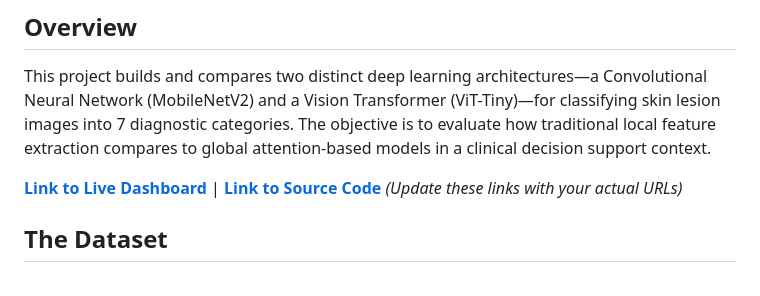
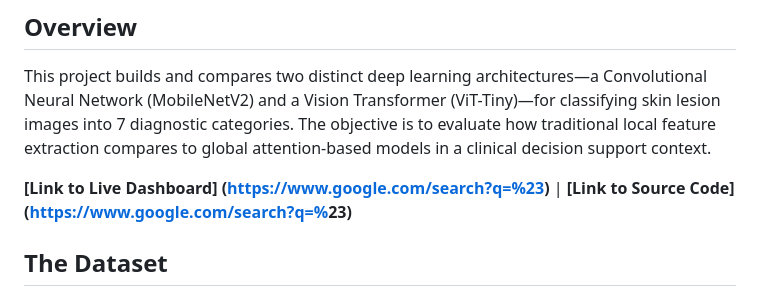
Before and after one commit to sara-iqbal/Medical-Image-Classification-Skin-Lesion-Detection, a Markdown page: README.md, the part around the change. GitHub-like rendering.

```diff
--- a/README.md
+++ b/README.md
@@ -6,8 +6,8 @@
 
 This project builds and compares two distinct deep learning architectures—a Convolutional Neural Network (MobileNetV2) and a Vision Transformer (ViT-Tiny)—for classifying skin lesion images into 7 diagnostic categories. The objective is to evaluate how traditional local feature extraction compares to global attention-based models in a clinical decision support context.
 
-**[Link to Live Dashboard]([https://www.google.com/search?q=%23](https://sara-iqbal.github.io/Medical-Image-Classification-Skin-Lesion-Detection/))** | **[Link to Source Code]([https://www.google.com/search?q=%](https://drive.google.com/file/d/1HzdWPQL2c2Ex5dE1wyiWzf_USDEV-60v/view?usp=sharing)23)**
-*(Update these links with your actual URLs)*
+**[Link to Live Dashboard] ([https://www.google.com/search?q=%23](https://sara-iqbal.github.io/Medical-Image-Classification-Skin-Lesion-Detection/))** | **[Link to Source Code] ([https://www.google.com/search?q=%](https://drive.google.com/file/d/1HzdWPQL2c2Ex5dE1wyiWzf_USDEV-60v/view?usp=sharing)23)**
+
 
 ## The Dataset
 
```
